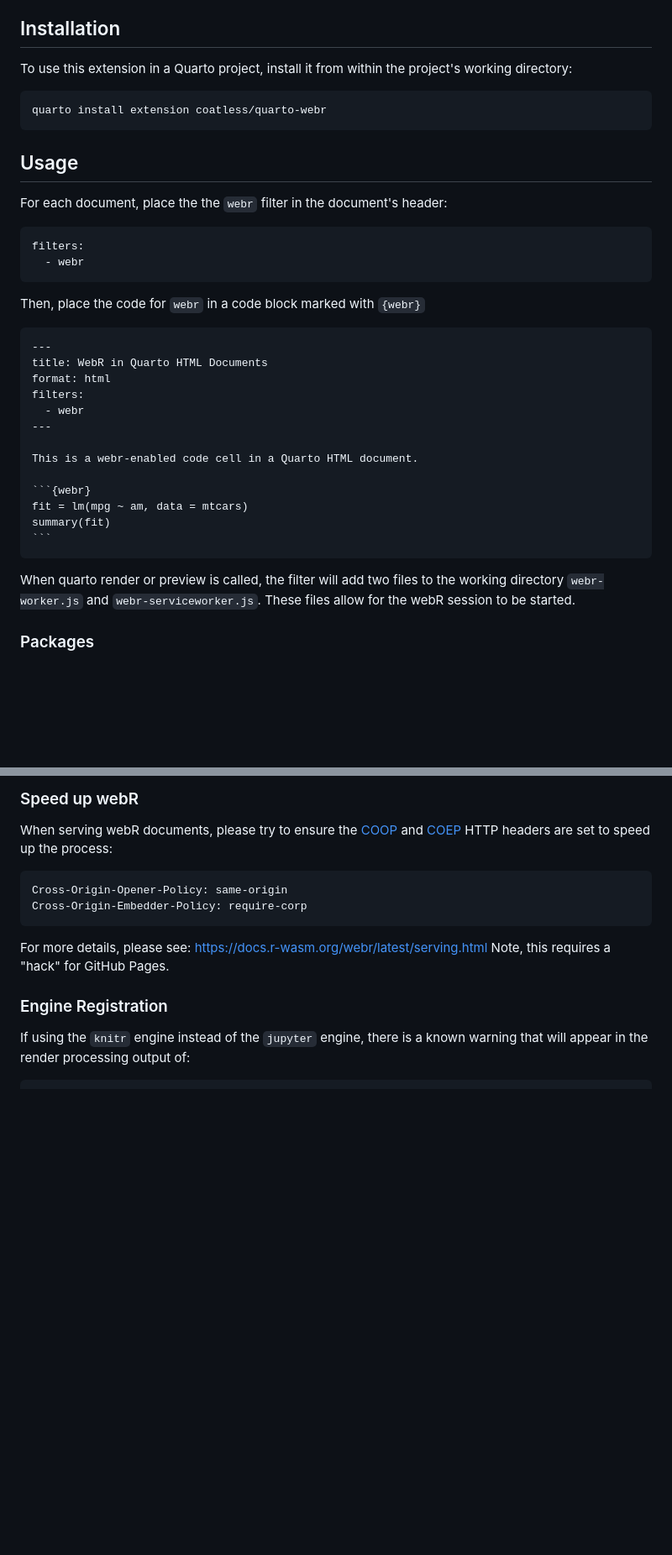
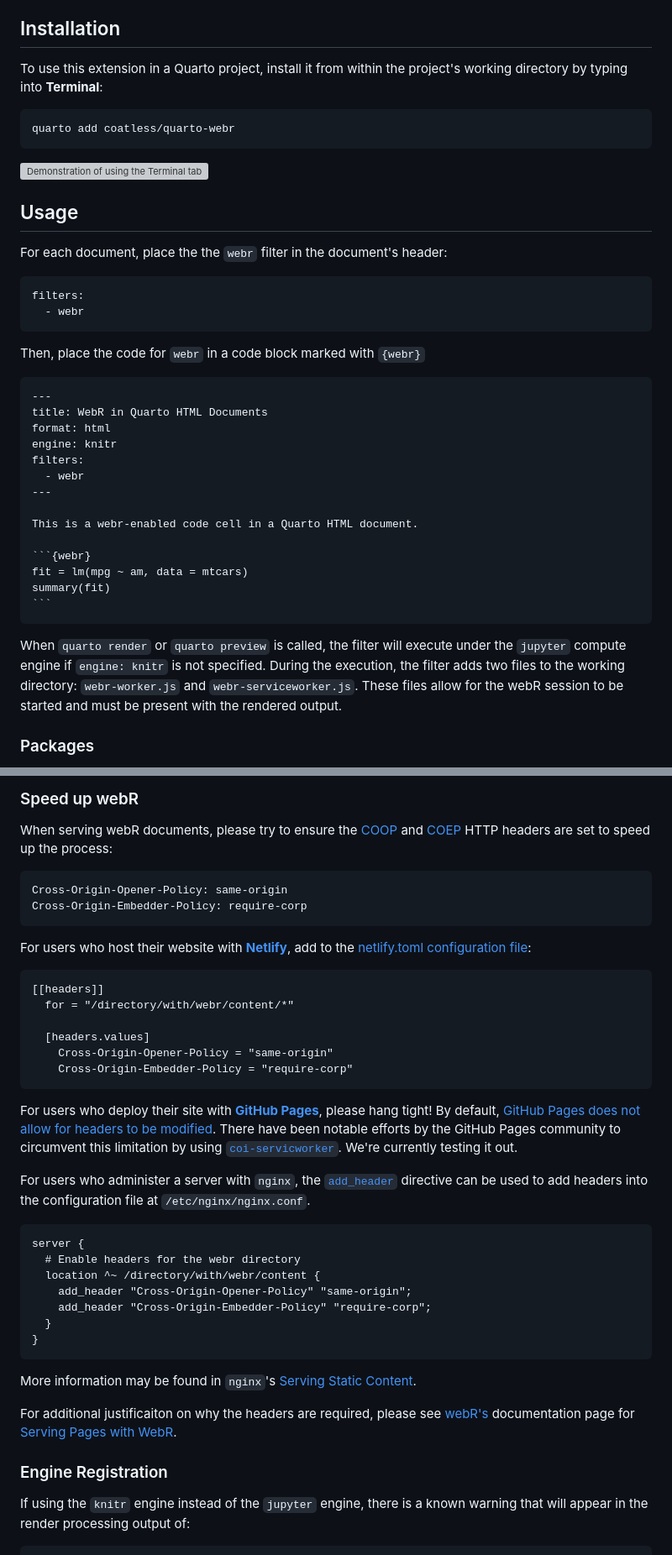
Before and after one commit to coatless/quarto-webr, a Markdown page: README.md, 2 parts joined by grey strips. Shown: that part at 84% size. Drawn GitHub-style; blank space fills up the shorter version; grey boxes are pictures that could not be loaded.

Commit message:
Add more details into the README.md file

`````diff
--- a/README.md
+++ b/README.md
@@ -15,11 +15,13 @@ For more details on [webR](https://docs.r-wasm.org/webr/latest/), please see:
 
 ## Installation
 
-To use this extension in a Quarto project, install it from within the project's working directory:
+To use this extension in a Quarto project, install it from within the project's working directory by typing into **Terminal**:
 
 ``` bash
-quarto install extension coatless/quarto-webr
+quarto add coatless/quarto-webr
 ```
+
+![Demonstration of using the Terminal tab to install the extension.](https://i.imgur.com/aVuBdyN.png)
 
 ## Usage
 
@@ -36,6 +38,7 @@ Then, place the code for `webr` in a code block marked with `{webr}`
 ---
 title: WebR in Quarto HTML Documents
 format: html
+engine: knitr
 filters:
   - webr
 ---
@@ -48,7 +51,10 @@ summary(fit)
 ```
 ````
 
-When quarto render or preview is called, the filter will add two files to the working directory `webr-worker.js` and `webr-serviceworker.js`. These files allow for the webR session to be started.
+
+When `quarto render` or `quarto preview` is called, the filter will execute under the `jupyter` compute engine if `engine: knitr` is not specified.
+During the execution, the filter adds two files to the working directory: `webr-worker.js` and `webr-serviceworker.js`. These files allow for the
+webR session to be started and must be present with the rendered output.
 
 ### Packages
 
@@ -109,8 +116,36 @@ Cross-Origin-Opener-Policy: same-origin
 Cross-Origin-Embedder-Policy: require-corp
 ```
 
-For more details, please see: <https://docs.r-wasm.org/webr/latest/serving.html>
-Note, this requires a "hack" for GitHub Pages.
+For users who host their website with **[Netlify](https://www.netlify.com/)**, add to the [netlify.toml configuration file](https://docs.netlify.com/routing/headers/#syntax-for-the-netlify-configuration-file):
+
+```
+[[headers]]
+  for = "/directory/with/webr/content/*"
+
+  [headers.values]
+    Cross-Origin-Opener-Policy = "same-origin"
+    Cross-Origin-Embedder-Policy = "require-corp"
+```
+
+For users who deploy their site with **[GitHub Pages](https://pages.github.com/)**, please hang tight! By default, [GitHub Pages does not allow for headers to be modified](https://github.com/community/community/discussions/13309). There have been notable efforts by the GitHub Pages community to circumvent this limitation by using
+[`coi-servicworker`](https://github.com/gzuidhof/coi-serviceworker). We're currently testing it out.
+
+For users who administer a server with `nginx`, the [`add_header`](http://nginx.org/en/docs/http/ngx_http_headers_module.html) directive
+can be used to add headers into the configuration file at `/etc/nginx/nginx.conf`.
+
+```
+server {
+  # Enable headers for the webr directory
+  location ^~ /directory/with/webr/content {
+    add_header "Cross-Origin-Opener-Policy" "same-origin";
+    add_header "Cross-Origin-Embedder-Policy" "require-corp";
+  }
+}
+```
+
+More information may be found in `nginx`'s [Serving Static Content](http://nginx.org/en/docs/beginners_guide.html#static).
+
+For additional justificaiton on why the headers are required, please see [webR's](https://docs.r-wasm.org/webr/latest) documentation page for [Serving Pages with WebR](https://docs.r-wasm.org/webr/latest/serving.html).
 
 ### Engine Registration
 
`````
Also changed, not shown: other parts of README.md (+3 -0 lines).
